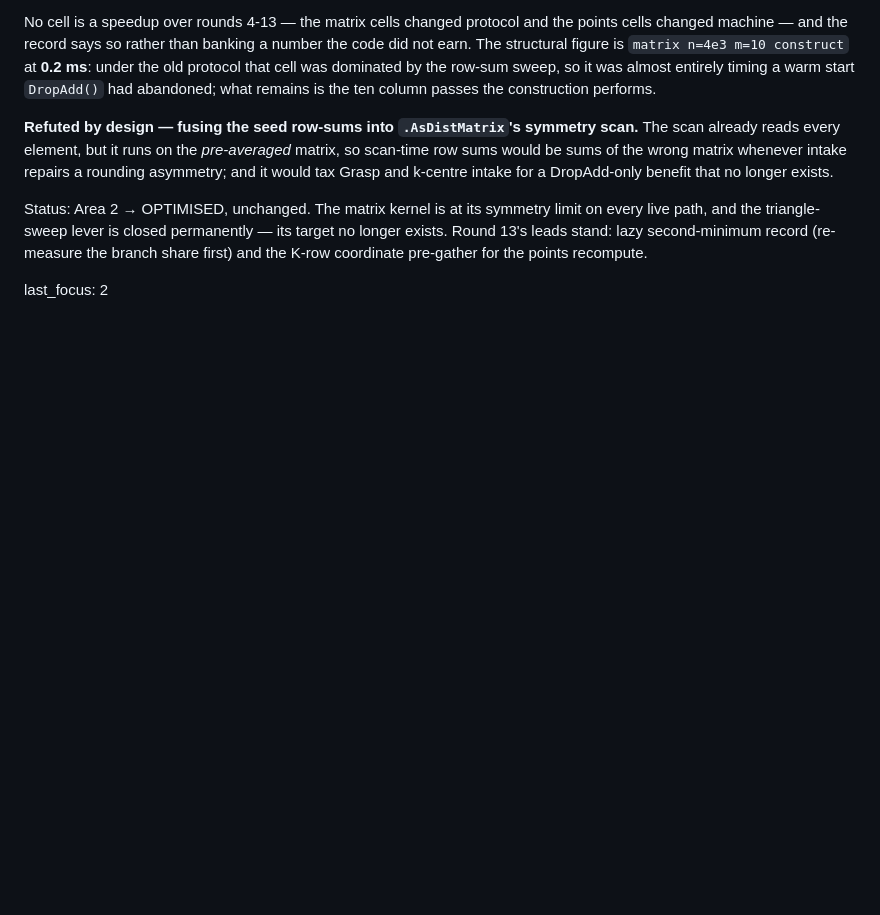
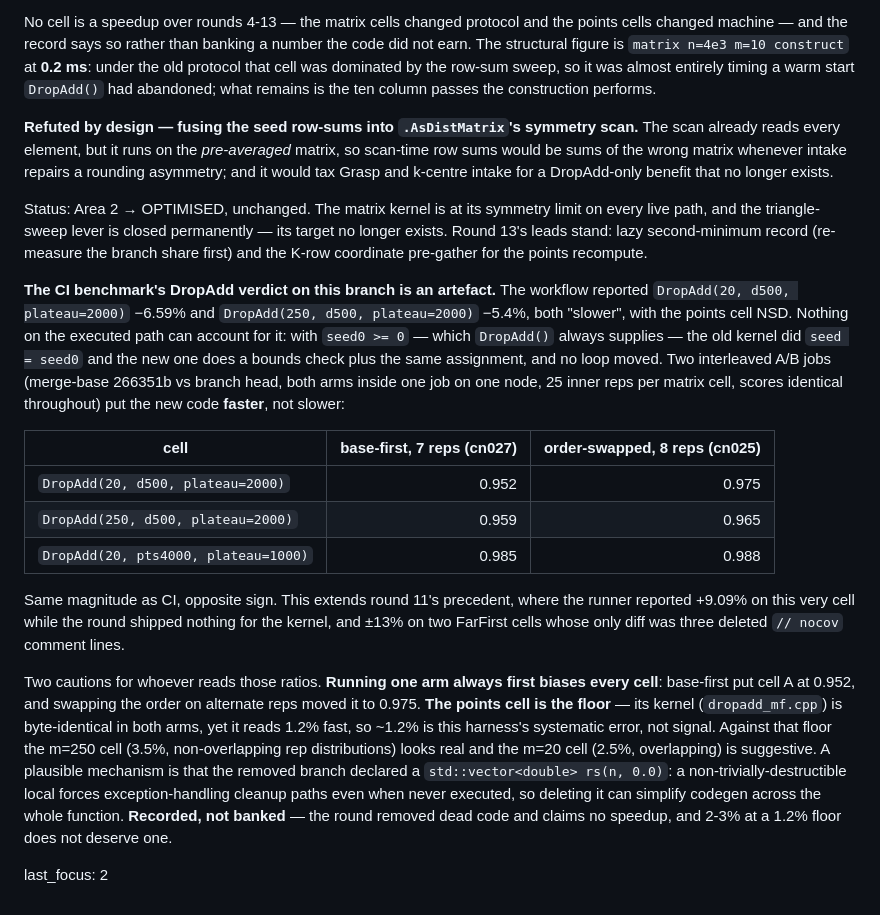
Before and after one commit to ms609/Coreset, a Markdown page: dev/profiling/log.md, the part around the change. GitHub-like rendering; blank space fills up the shorter version.

Commit message:
Answer the CI benchmark's DropAdd verdict with a controlled A/B
The workflow called the two matrix cells slower by 6.59% and 5.4%. Nothing on
the executed path can produce that: with seed0 >= 0, which DropAdd() always
supplies, both kernels do one assignment and no loop moved.

Two interleaved A/B jobs against the merge-base, arms alternating inside one
job on one node, scores identical throughout, put the new code faster by
2.5-3.5% on those cells -- same magnitude as CI, opposite sign. Round 11 saw
the same workflow report +9.09% on this cell for a round that shipped nothing
for the kernel.

The record carries both cautions the numbers need: always running one arm
first biases every cell (base-first read 0.952 where order-swapping read
0.975), and the points cell, byte-identical in both arms, still reads 1.2%
fast, which sets the harness's error floor. No speedup is claimed.

Co-Authored-By: Claude Opus 5 <noreply@anthropic.com>

```diff
--- a/dev/profiling/log.md
+++ b/dev/profiling/log.md
@@ -1766,4 +1766,38 @@ its target no longer exists. Round 13's leads stand: lazy second-minimum
 record (re-measure the branch share first) and the K-row coordinate pre-gather
 for the points recompute.
 
+**The CI benchmark's DropAdd verdict on this branch is an artefact.** The
+workflow reported `DropAdd(20, d500, plateau=2000)` −6.59% and
+`DropAdd(250, d500, plateau=2000)` −5.4%, both "slower", with the points cell
+NSD. Nothing on the executed path can account for it: with `seed0 >= 0` — which
+`DropAdd()` always supplies — the old kernel did `seed = seed0` and the new one
+does a bounds check plus the same assignment, and no loop moved. Two
+interleaved A/B jobs (merge-base 266351b vs branch head, both arms inside one
+job on one node, 25 inner reps per matrix cell, scores identical throughout)
+put the new code **faster**, not slower:
+
+| cell | base-first, 7 reps (cn027) | order-swapped, 8 reps (cn025) |
+|------|---------------------------:|------------------------------:|
+| `DropAdd(20, d500, plateau=2000)` | 0.952 | 0.975 |
+| `DropAdd(250, d500, plateau=2000)` | 0.959 | 0.965 |
+| `DropAdd(20, pts4000, plateau=1000)` | 0.985 | 0.988 |
+
+Same magnitude as CI, opposite sign. This extends round 11's precedent, where
+the runner reported +9.09% on this very cell while the round shipped nothing
+for the kernel, and ±13% on two FarFirst cells whose only diff was three
+deleted `// nocov` comment lines.
+
+Two cautions for whoever reads those ratios. **Running one arm always first
+biases every cell**: base-first put cell A at 0.952, and swapping the order on
+alternate reps moved it to 0.975. **The points cell is the floor** — its kernel
+(`dropadd_mf.cpp`) is byte-identical in both arms, yet it reads 1.2% fast, so
+~1.2% is this harness's systematic error, not signal. Against that floor the
+m=250 cell (3.5%, non-overlapping rep distributions) looks real and the m=20
+cell (2.5%, overlapping) is suggestive. A plausible mechanism is that the
+removed branch declared a `std::vector<double> rs(n, 0.0)`: a
+non-trivially-destructible local forces exception-handling cleanup paths even
+when never executed, so deleting it can simplify codegen across the whole
+function. **Recorded, not banked** — the round removed dead code and claims no
+speedup, and 2-3% at a 1.2% floor does not deserve one.
+
 last_focus: 2
```
